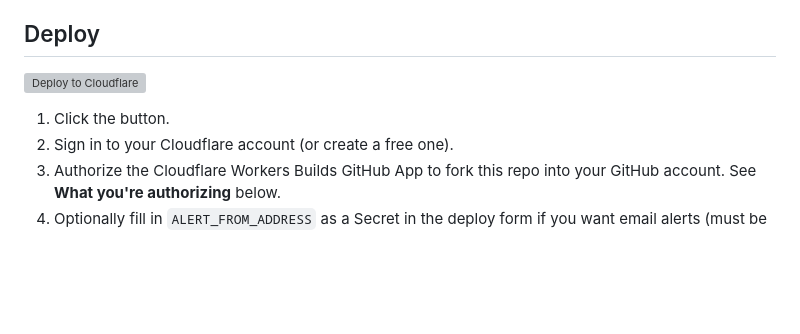
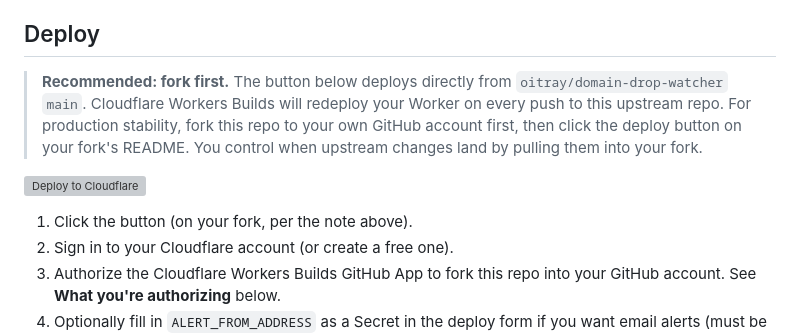
Before and after one commit to oitray/domain-drop-watcher, a Markdown page: README.md, the part around the change. GitHub-like rendering; blank space fills up the shorter version; grey boxes are pictures that could not be loaded.

Commit message:
docs: recommend fork-first deploy for production stability
Co-Authored-By: Claude Opus 4.7 <noreply@anthropic.com>

```diff
--- a/README.md
+++ b/README.md
@@ -98,9 +98,11 @@ bootstrap cache.
 
 ## Deploy
 
+> **Recommended: fork first.** The button below deploys directly from `oitray/domain-drop-watcher` `main`. Cloudflare Workers Builds will redeploy your Worker on every push to this upstream repo. For production stability, fork this repo to your own GitHub account first, then click the deploy button on your fork's README. You control when upstream changes land by pulling them into your fork.
+
 [![Deploy to Cloudflare](https://deploy.workers.cloudflare.com/button)](https://deploy.workers.cloudflare.com/?url=https://github.com/oitray/domain-drop-watcher)
 
-1. Click the button.
+1. Click the button (on your fork, per the note above).
 2. Sign in to your Cloudflare account (or create a free one).
 3. Authorize the Cloudflare Workers Builds GitHub App to fork this repo into your GitHub account. See **What you're authorizing** below.
 4. Optionally fill in `ALERT_FROM_ADDRESS` as a Secret in the deploy form if you want email alerts (must be @ a domain with Cloudflare Email Routing enabled). Leave blank for Teams/Slack/Discord webhooks only. No other fields are required.
```
